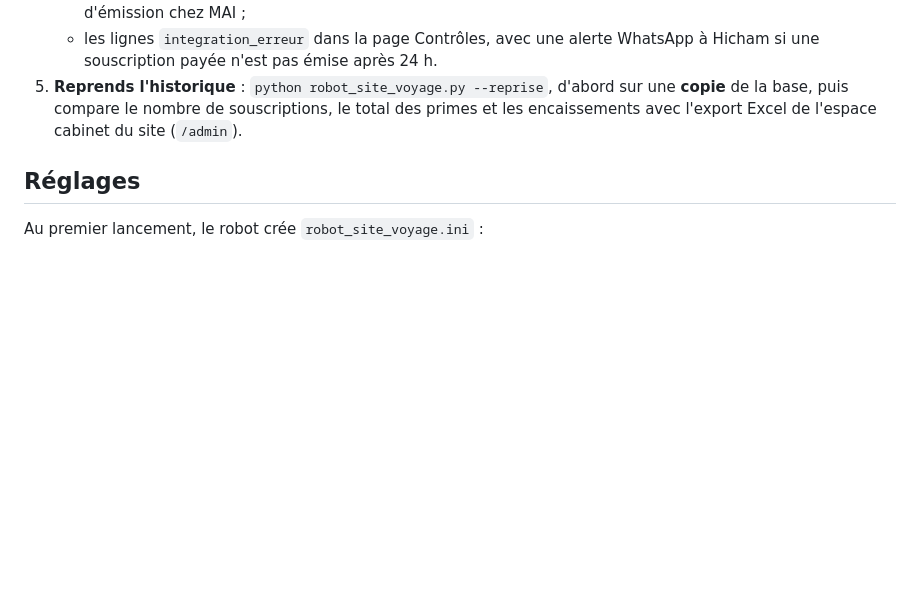
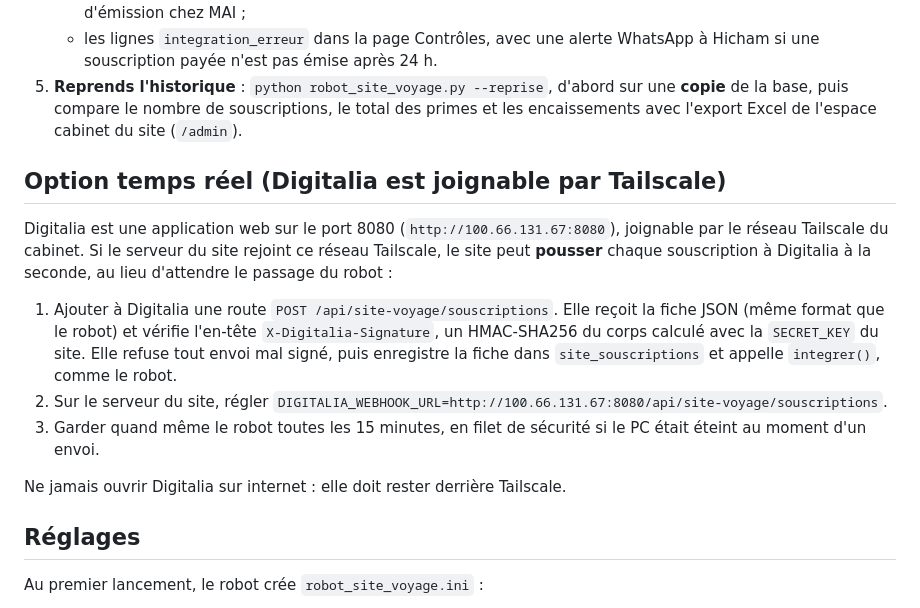
Before and after one commit to elkhadarhicham-creator/claudeapps, a Markdown page: digitalia-voyage/robot_digitalia/CONSIGNES_CLAUDE_PC.md, the part around the change. Drawn GitHub-style; blank space fills up the shorter version.

Commit message:
docs: Option temps réel vers Digitalia par Tailscale dans les consignes
Co-Authored-By: Claude Opus 5.5 <noreply@anthropic.com>
Claude-Session: https://claude.ai/code/session_01Rnx1RHfLtoFLxtT2bEjeoE

```diff
--- a/digitalia-voyage/robot_digitalia/CONSIGNES_CLAUDE_PC.md
+++ b/digitalia-voyage/robot_digitalia/CONSIGNES_CLAUDE_PC.md
@@ -42,6 +42,16 @@ Bonjour Claude. Le cabinet a un site de souscription en ligne d'assurance voyage
    - les lignes `integration_erreur` dans la page Contrôles, avec une alerte WhatsApp à Hicham si une souscription payée n'est pas émise après 24 h.
 5. **Reprends l'historique** : `python robot_site_voyage.py --reprise`, d'abord sur une **copie** de la base, puis compare le nombre de souscriptions, le total des primes et les encaissements avec l'export Excel de l'espace cabinet du site (`/admin`).
 
+## Option temps réel (Digitalia est joignable par Tailscale)
+
+Digitalia est une application web sur le port 8080 (`http://100.66.131.67:8080`), joignable par le réseau Tailscale du cabinet. Si le serveur du site rejoint ce réseau Tailscale, le site peut **pousser** chaque souscription à Digitalia à la seconde, au lieu d'attendre le passage du robot :
+
+1. Ajouter à Digitalia une route `POST /api/site-voyage/souscriptions`. Elle reçoit la fiche JSON (même format que le robot) et vérifie l'en-tête `X-Digitalia-Signature`, un HMAC-SHA256 du corps calculé avec la `SECRET_KEY` du site. Elle refuse tout envoi mal signé, puis enregistre la fiche dans `site_souscriptions` et appelle `integrer()`, comme le robot.
+2. Sur le serveur du site, régler `DIGITALIA_WEBHOOK_URL=http://100.66.131.67:8080/api/site-voyage/souscriptions`.
+3. Garder quand même le robot toutes les 15 minutes, en filet de sécurité si le PC était éteint au moment d'un envoi.
+
+Ne jamais ouvrir Digitalia sur internet : elle doit rester derrière Tailscale.
+
 ## Réglages
 
 Au premier lancement, le robot crée `robot_site_voyage.ini` :
```
